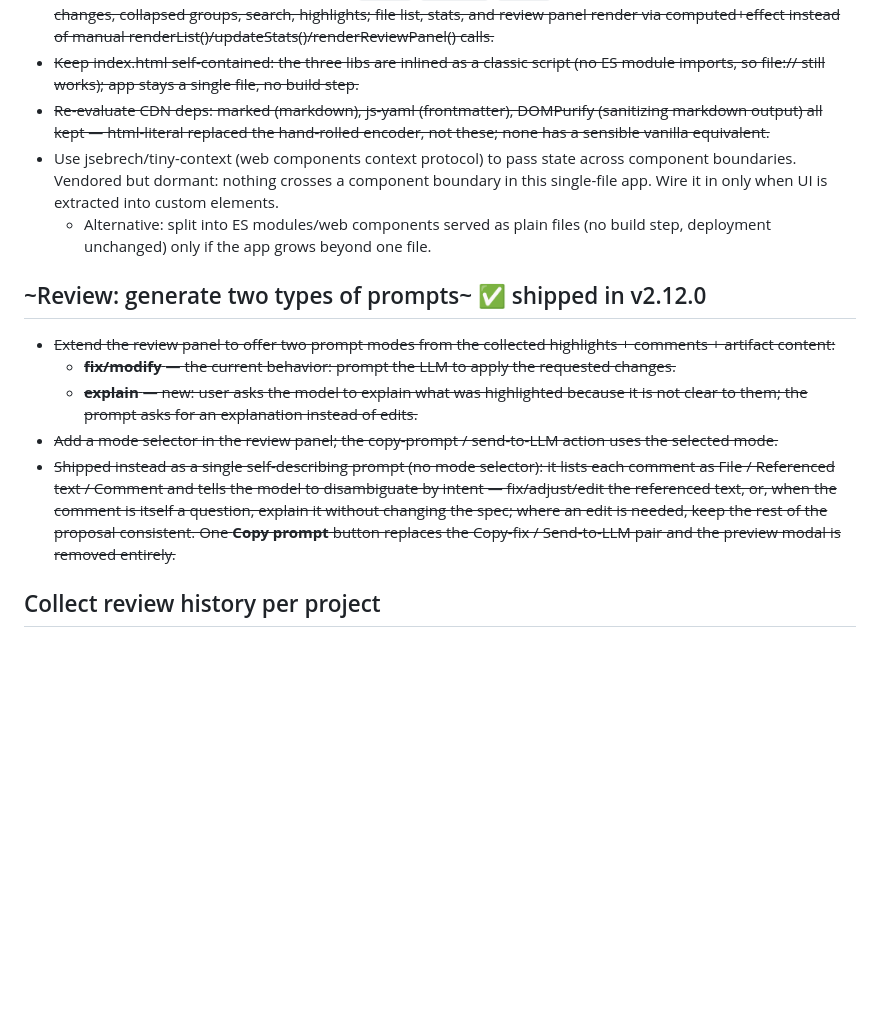
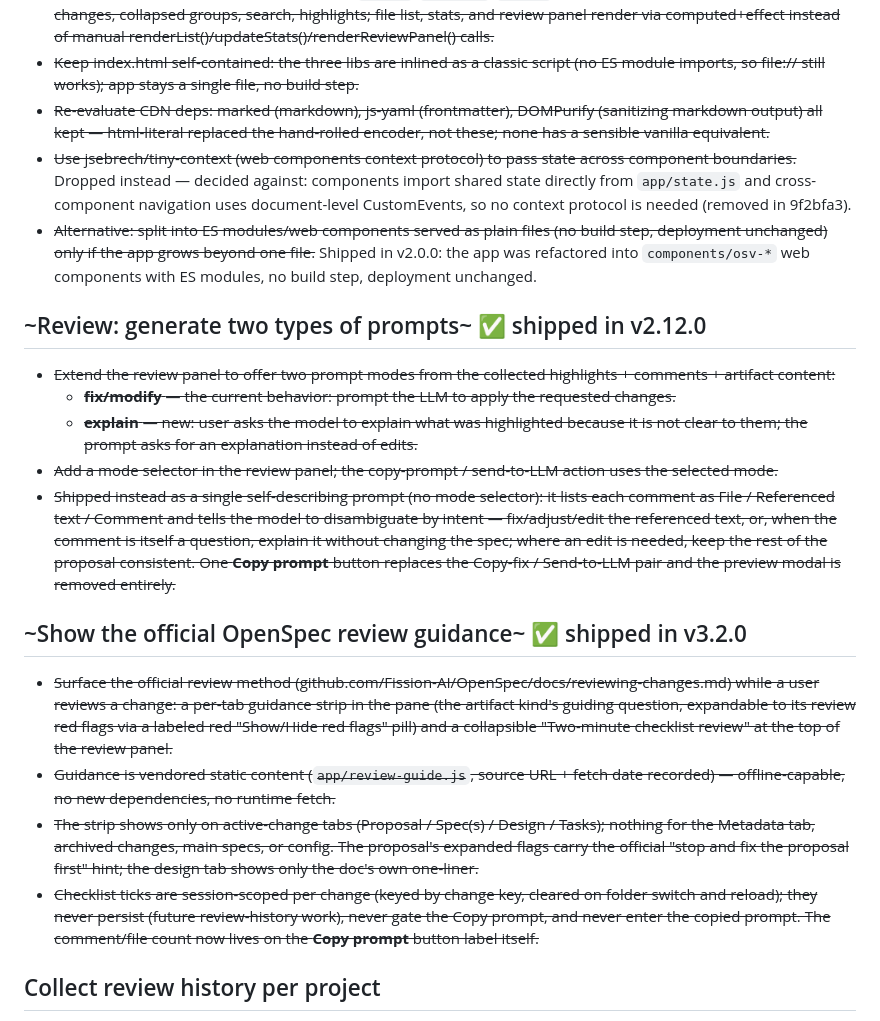
Before and after one commit to ypyl/openspec-viewer, a Markdown page: TODO.md, the part around the change. GitHub-like rendering; blank space fills up the shorter version.

Commit message:
docs: mark review guidance shipped; close plain-vanilla-web tiny-context TODO
Mark the review-guidance work shipped in v3.2.0 (TODO entry with the closed
bullets: per-tab strip, vendored guide content, strip scope, session-scoped
checklist ticks, Copy prompt counts). Also close the last open sub-item of the
Plain Vanilla Web TODO: tiny-context was decided against (components import
shared state from app/state.js directly) and the ES-modules/web-components
split shipped in v2.0.0.

```diff
--- a/TODO.md
+++ b/TODO.md
@@ -88,8 +88,8 @@
 - ~~Use jsebrech/tiny-signals for reactive state (`signal`/`computed`/`effect`) — theme, file/change selection, recent-changes, collapsed groups, search, highlights; file list, stats, and review panel render via computed+effect instead of manual renderList()/updateStats()/renderReviewPanel() calls.~~
 - ~~Keep index.html self-contained: the three libs are inlined as a classic script (no ES module imports, so file:// still works); app stays a single file, no build step.~~
 - ~~Re-evaluate CDN deps: marked (markdown), js-yaml (frontmatter), DOMPurify (sanitizing markdown output) all kept — html-literal replaced the hand-rolled encoder, not these; none has a sensible vanilla equivalent.~~
-- Use jsebrech/tiny-context (web components context protocol) to pass state across component boundaries. Vendored but dormant: nothing crosses a component boundary in this single-file app. Wire it in only when UI is extracted into custom elements.
-  - Alternative: split into ES modules/web components served as plain files (no build step, deployment unchanged) only if the app grows beyond one file.
+- ~~Use jsebrech/tiny-context (web components context protocol) to pass state across component boundaries.~~ Dropped instead — decided against: components import shared state directly from `app/state.js` and cross-component navigation uses document-level CustomEvents, so no context protocol is needed (removed in 9f2bfa3).
+- ~~Alternative: split into ES modules/web components served as plain files (no build step, deployment unchanged) only if the app grows beyond one file.~~ Shipped in v2.0.0: the app was refactored into `components/osv-*` web components with ES modules, no build step, deployment unchanged.
 
 ## ~Review: generate two types of prompts~ ✅ shipped in v2.12.0
 
@@ -98,6 +98,13 @@
   - ~~**explain** — new: user asks the model to explain what was highlighted because it is not clear to them; the prompt asks for an explanation instead of edits.~~
 - ~~Add a mode selector in the review panel; the copy-prompt / send-to-LLM action uses the selected mode.~~
 - ~~Shipped instead as a single self-describing prompt (no mode selector): it lists each comment as File / Referenced text / Comment and tells the model to disambiguate by intent — fix/adjust/edit the referenced text, or, when the comment is itself a question, explain it without changing the spec; where an edit is needed, keep the rest of the proposal consistent. One **Copy prompt** button replaces the Copy-fix / Send-to-LLM pair and the preview modal is removed entirely.~~
+
+## ~Show the official OpenSpec review guidance~ ✅ shipped in v3.2.0
+
+- ~~Surface the official review method (github.com/Fission-AI/OpenSpec/docs/reviewing-changes.md) while a user reviews a change: a per-tab guidance strip in the pane (the artifact kind's guiding question, expandable to its review red flags via a labeled red "Show/Hide red flags" pill) and a collapsible "Two-minute checklist review" at the top of the review panel.~~
+- ~~Guidance is vendored static content (`app/review-guide.js`, source URL + fetch date recorded) — offline-capable, no new dependencies, no runtime fetch.~~
+- ~~The strip shows only on active-change tabs (Proposal / Spec(s) / Design / Tasks); nothing for the Metadata tab, archived changes, main specs, or config. The proposal's expanded flags carry the official "stop and fix the proposal first" hint; the design tab shows only the doc's own one-liner.~~
+- ~~Checklist ticks are session-scoped per change (keyed by change key, cleared on folder switch and reload); they never persist (future review-history work), never gate the Copy prompt, and never enter the copied prompt. The comment/file count now lives on the **Copy prompt** button label itself.~~
 
 ## Collect review history per project
 
```
